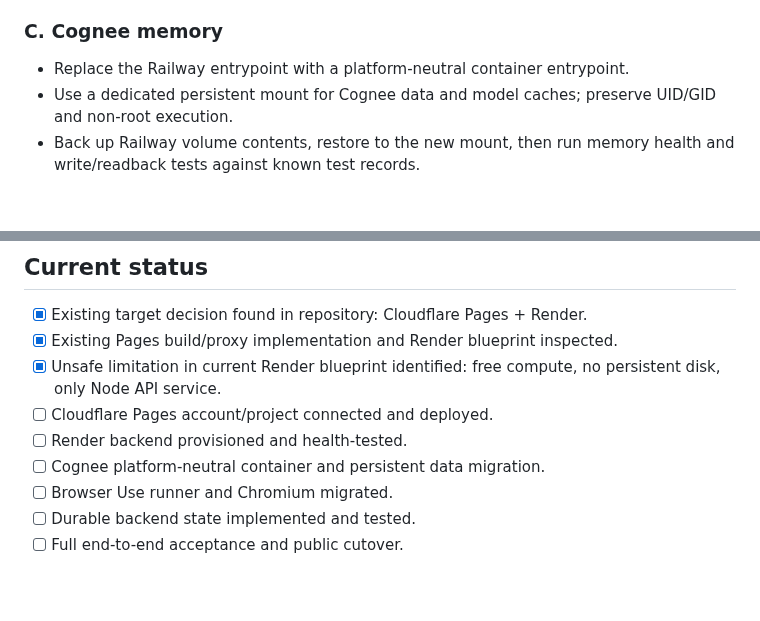
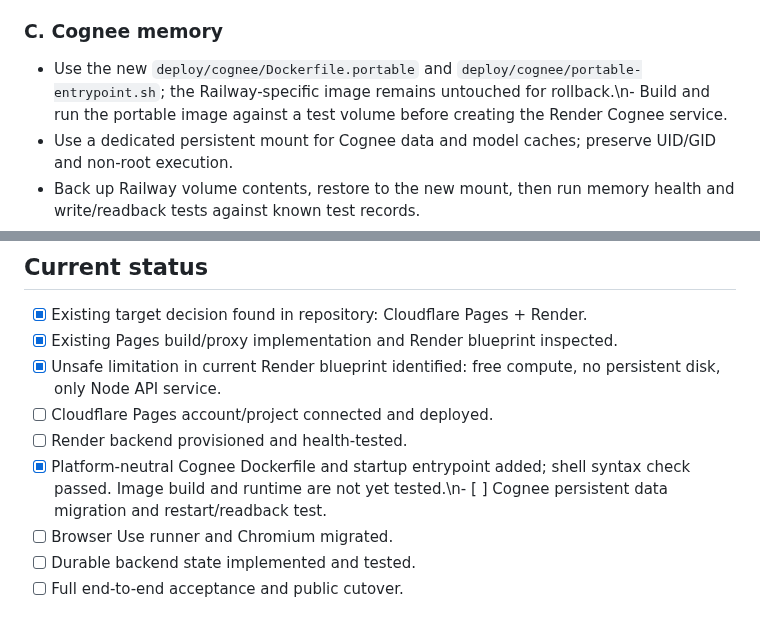
Before and after one commit to selotisk-source/Osiris-mindcloud-ui, a Markdown page: MIGRATION_EXECUTION_2026-10-31.md, 2 parts joined by grey strips. Rendered like a GitHub page; blank space fills up the shorter version.

Commit message:
docs: record portable Cognee image implementation

```diff
--- a/MIGRATION_EXECUTION_2026-10-31.md
+++ b/MIGRATION_EXECUTION_2026-10-31.md
@@ -36,7 +36,7 @@ The repository already specifies **Cloudflare Pages for the frontend + Render fo
 - Acceptance: `/health` returns HTTP 200; authenticated API calls and authorization-denial paths behave as expected; backend-to-frontend API round-trip succeeds.
 
 ### C. Cognee memory
-- Replace the Railway entrypoint with a platform-neutral container entrypoint.
+- Use the new `deploy/cognee/Dockerfile.portable` and `deploy/cognee/portable-entrypoint.sh`; the Railway-specific image remains untouched for rollback.\n- Build and run the portable image against a test volume before creating the Render Cognee service.
 - Use a dedicated persistent mount for Cognee data and model caches; preserve UID/GID and non-root execution.
 - Back up Railway volume contents, restore to the new mount, then run memory health and write/readback tests against known test records.
 - Acceptance: memory survives service restart and redeploy; no production memory is declared migrated based on health alone.
@@ -59,7 +59,7 @@ The repository already specifies **Cloudflare Pages for the frontend + Render fo
 - [x] Unsafe limitation in current Render blueprint identified: free compute, no persistent disk, only Node API service.
 - [ ] Cloudflare Pages account/project connected and deployed.
 - [ ] Render backend provisioned and health-tested.
-- [ ] Cognee platform-neutral container and persistent data migration.
+- [x] Platform-neutral Cognee Dockerfile and startup entrypoint added; shell syntax check passed. Image build and runtime are not yet tested.\n- [ ] Cognee persistent data migration and restart/readback test.
 - [ ] Browser Use runner and Chromium migrated.
 - [ ] Durable backend state implemented and tested.
 - [ ] Full end-to-end acceptance and public cutover.
```
